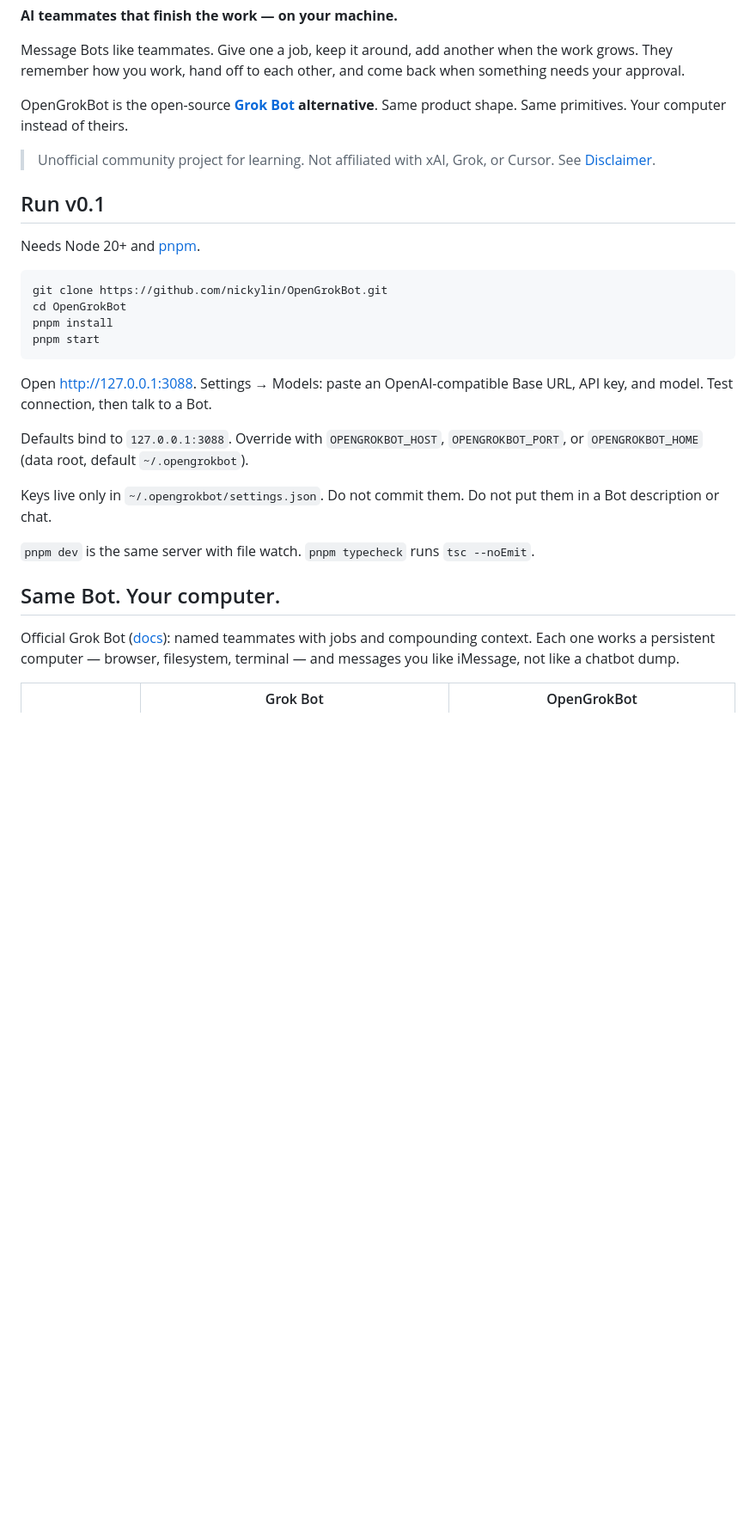
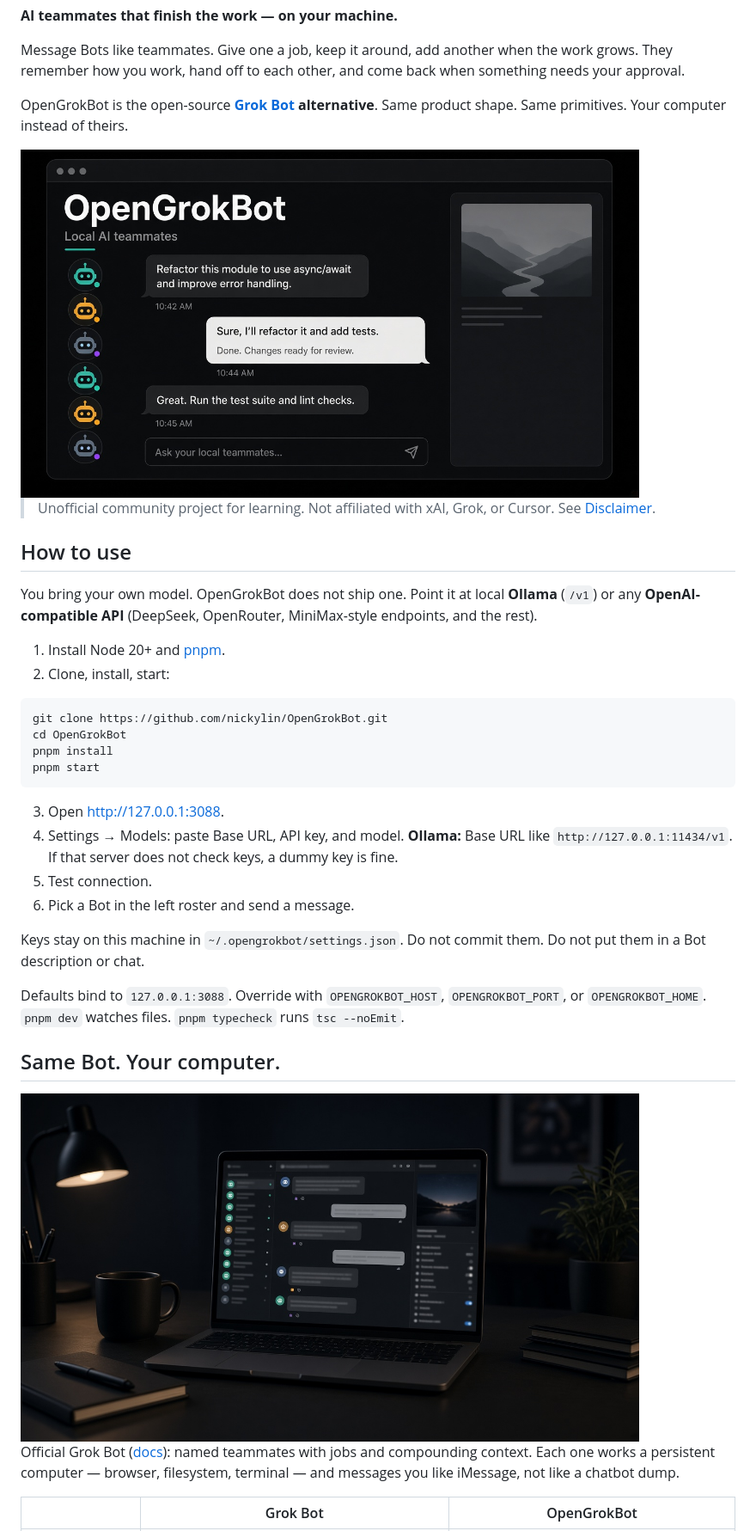
Before and after one commit to nickylin/OpenGrokBot, a Markdown page: README.md, the part around one of its changes. Shown at 86% size. GitHub-like rendering; pictures changed too: docs/hero.png (added), docs/og.png (added); blank space fills up the shorter version.

````diff
--- a/README.md
+++ b/README.md
@@ -8,11 +10,16 @@ Message Bots like teammates. Give one a job, keep it around, add another when th
 
 OpenGrokBot is the open-source **[Grok Bot](https://x.ai/bot) alternative**. Same product shape. Same primitives. Your computer instead of theirs.
 
+<img src="./docs/og.png" alt="OpenGrokBot local messenger: Bot roster, chat, wallpaper preview" width="720" />
+
 > Unofficial community project for learning. Not affiliated with xAI, Grok, or Cursor. See [Disclaimer](#disclaimer).
 
-## Run v0.1
+## How to use
 
-Needs Node 20+ and [pnpm](https://pnpm.io).
+You bring your own model. OpenGrokBot does not ship one. Point it at local **Ollama** (`/v1`) or any **OpenAI-compatible API** (DeepSeek, OpenRouter, MiniMax-style endpoints, and the rest).
+
+1. Install Node 20+ and [pnpm](https://pnpm.io).
+2. Clone, install, start:
 
 ```bash
 git clone https://github.com/nickylin/OpenGrokBot.git
@@ -21,15 +28,18 @@ pnpm install
 pnpm start
 ```
 
-Open [http://127.0.0.1:3088](http://127.0.0.1:3088). Settings → Models: paste an OpenAI-compatible Base URL, API key, and model. Test connection, then talk to a Bot.
+3. Open [http://127.0.0.1:3088](http://127.0.0.1:3088).
+4. Settings → Models: paste Base URL, API key, and model. **Ollama:** Base URL like `http://127.0.0.1:11434/v1`. If that server does not check keys, a dummy key is fine.
+5. Test connection.
+6. Pick a Bot in the left roster and send a message.
 
-Defaults bind to `127.0.0.1:3088`. Override with `OPENGROKBOT_HOST`, `OPENGROKBOT_PORT`, or `OPENGROKBOT_HOME` (data root, default `~/.opengrokbot`).
+Keys stay on this machine in `~/.opengrokbot/settings.json`. Do not commit them. Do not put them in a Bot description or chat.
 
-Keys live only in `~/.opengrokbot/settings.json`. Do not commit them. Do not put them in a Bot description or chat.
-
-`pnpm dev` is the same server with file watch. `pnpm typecheck` runs `tsc --noEmit`.
+Defaults bind to `127.0.0.1:3088`. Override with `OPENGROKBOT_HOST`, `OPENGROKBOT_PORT`, or `OPENGROKBOT_HOME`. `pnpm dev` watches files. `pnpm typecheck` runs `tsc --noEmit`.
 
 ## Same Bot. Your computer.
+
+<img src="./docs/hero.png" alt="OpenGrokBot on a local laptop, not a cloud VM" width="720" />
 
 Official Grok Bot ([docs](https://docs.x.ai/grok-bot/overview)): named teammates with jobs and compounding context. Each one works a persistent computer — browser, filesystem, terminal — and messages you like iMessage, not like a chatbot dump.
 
````
Also changed, not shown: other parts of README.md (+4 -0 lines), README.zh-CN.md (+19 -7 lines), 3 other files.
